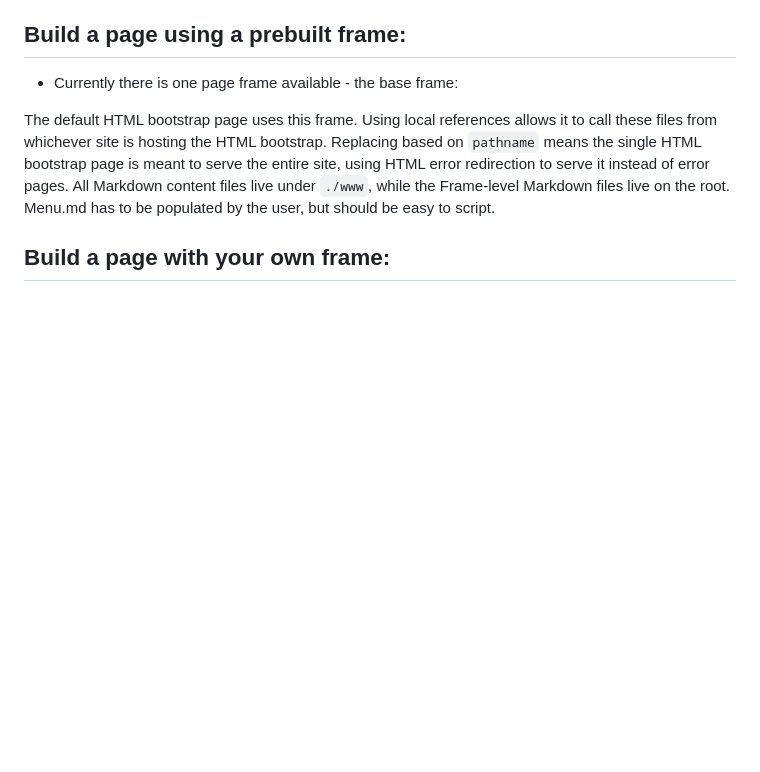
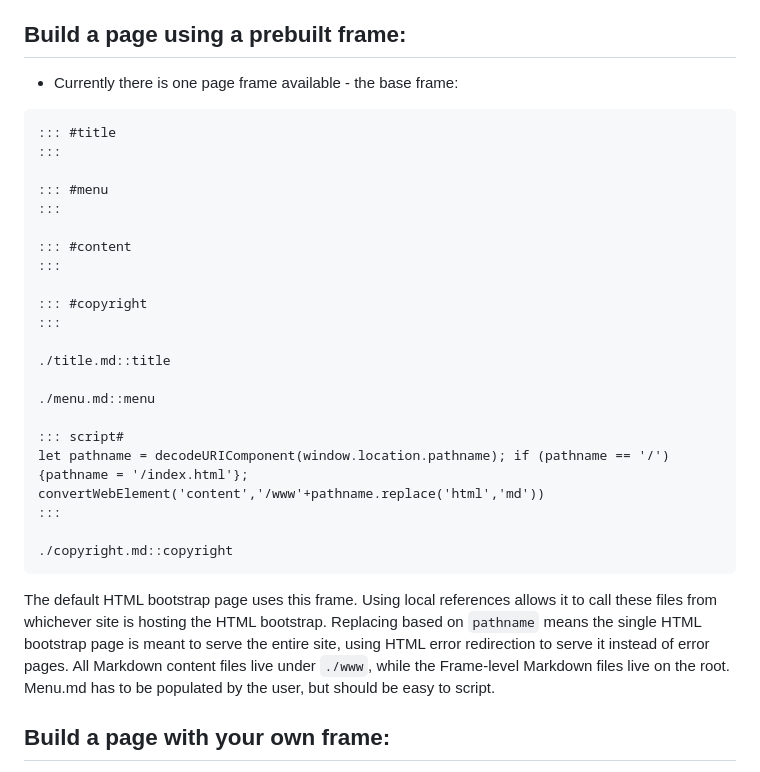
Before and after one commit to Gilgamech/SPArational, a Markdown page: www/index.md, the part around the change. Rendered like a GitHub page; blank space fills up the shorter version.

Commit message:
Retry with all links escaped.

````diff
--- a/www/index.md
+++ b/www/index.md
@@ -55,6 +55,30 @@ HTML stub should be like 12 lines: Doctype, open HTML, open Head, maybe a couple
 ## Build a page using a prebuilt frame:
 
 - Currently there is one page frame available - the base frame:
+
+```
+::: #title
+:::
+
+::: #menu
+:::
+
+::: #content
+:::
+
+::: #copyright
+:::
+
+./title.md::title
+
+./menu.md::menu
+
+::: script#
+let pathname = decodeURIComponent(window.location.pathname); if (pathname == '/') {pathname = '/index.html'}; convertWebElement('content','/www'+pathname.replace('html','md'))
+:::
+
+./copyright.md::copyright
+```
 
 The default HTML bootstrap page uses this frame. Using local references allows it to call these files from whichever site is hosting the HTML bootstrap. Replacing based on `pathname` means the single HTML bootstrap page is meant to serve the entire site, using HTML error redirection to serve it instead of error pages. All Markdown content files live under `./www`, while the Frame-level Markdown files live on the root. Menu.md has to be populated by the user, but should be easy to script.
 
````
